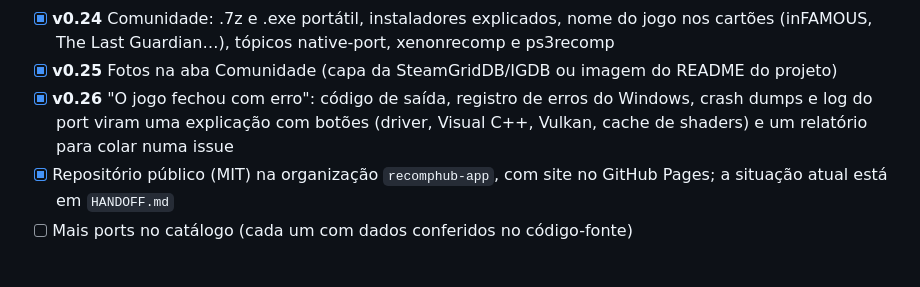
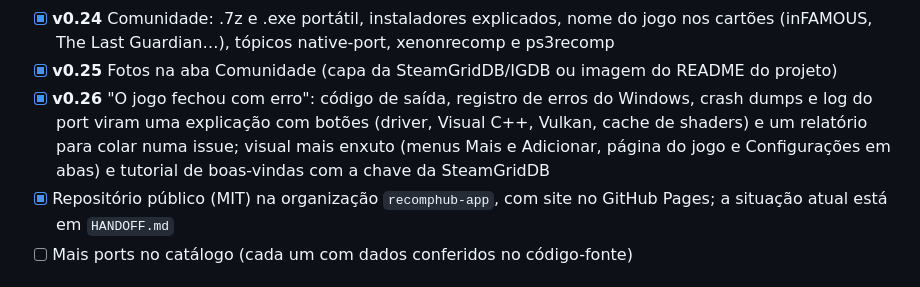
Before and after one commit to genriquesento-ops/recomphub, a Markdown page: docs/STATUS.md, the part around the change. GitHub-like rendering.

```diff
--- a/docs/STATUS.md
+++ b/docs/STATUS.md
@@ -27,7 +27,7 @@
 - [x] **v0.23** God of War III no SpartanPort (nome novo, instalações antigas mantidas, exigência de CPU corrigida para só AVX) e cache de shaders na página do jogo
 - [x] **v0.24** Comunidade: .7z e .exe portátil, instaladores explicados, nome do jogo nos cartões (inFAMOUS, The Last Guardian…), tópicos native-port, xenonrecomp e ps3recomp
 - [x] **v0.25** Fotos na aba Comunidade (capa da SteamGridDB/IGDB ou imagem do README do projeto)
-- [x] **v0.26** "O jogo fechou com erro": código de saída, registro de erros do Windows, crash dumps e log do port viram uma explicação com botões (driver, Visual C++, Vulkan, cache de shaders) e um relatório para colar numa issue
+- [x] **v0.26** "O jogo fechou com erro": código de saída, registro de erros do Windows, crash dumps e log do port viram uma explicação com botões (driver, Visual C++, Vulkan, cache de shaders) e um relatório para colar numa issue; visual mais enxuto (menus Mais e Adicionar, página do jogo e Configurações em abas) e tutorial de boas-vindas com a chave da SteamGridDB
 - [x] Repositório público (MIT) na organização `recomphub-app`, com site no GitHub Pages; a situação atual está em `HANDOFF.md`
 - [ ] Mais ports no catálogo (cada um com dados conferidos no código-fonte)
 
```
Also changed, not shown: docs/ARCHITECTURE_DECISIONS.md (+6 -0 lines), docs/HANDOFF.md (+1 -1 lines).
